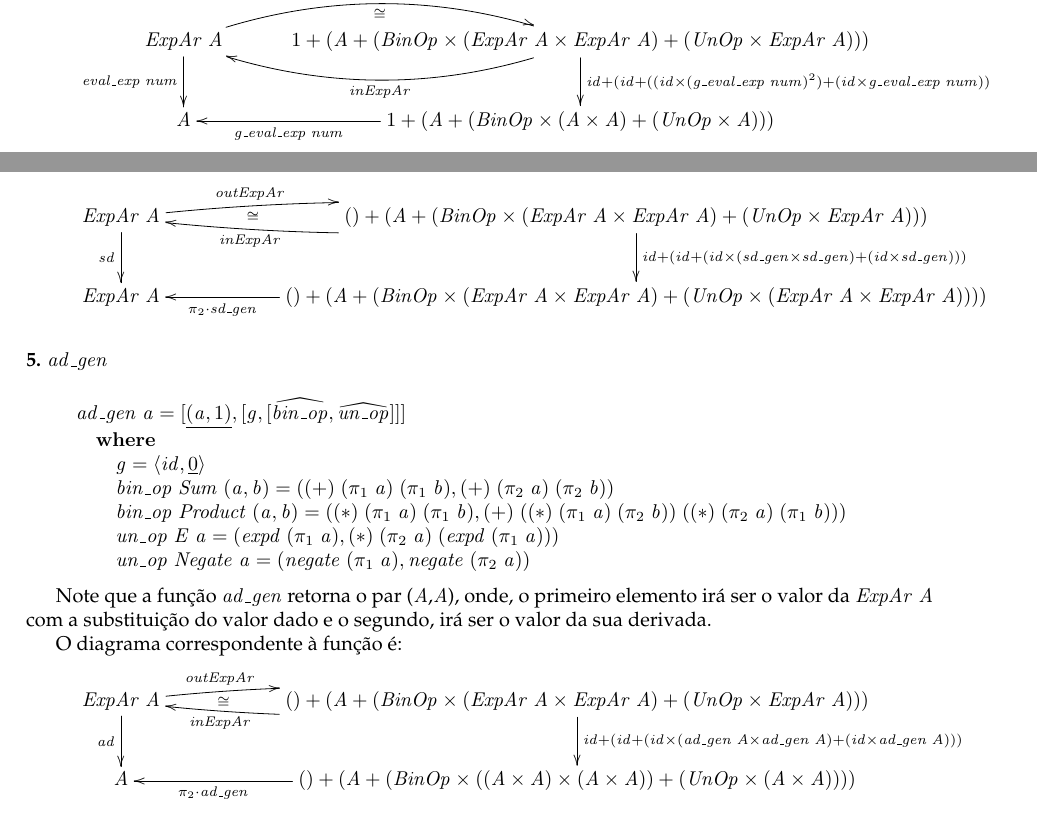
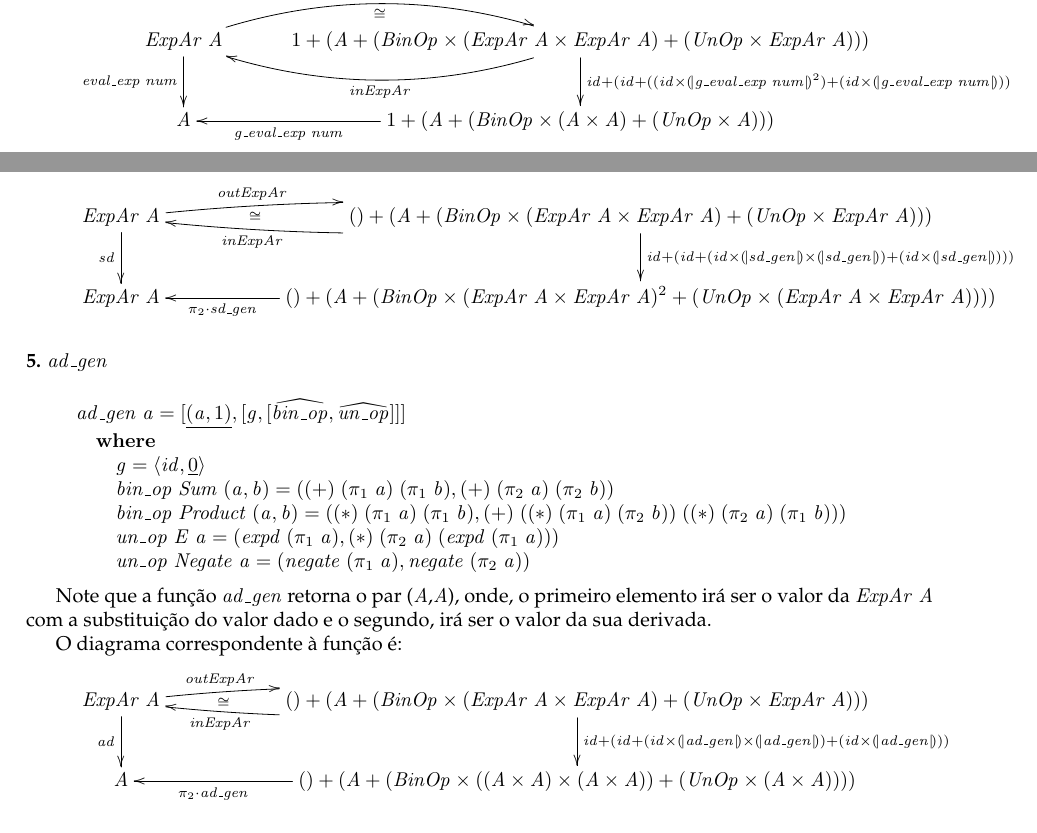
Before and after one commit to Mariii-23/Programming_Calculus_20-21, a LaTeX document (app/cp2021t.tex): two parts of pages 14 and 16 of 22, joined at a grey line, cut so that both start at the same text. Compiled offline with pdfLaTeX.

Commit message:
erros corrigidos

```diff
--- a/app/cp2021t.tex
+++ b/app/cp2021t.tex
@@ -1732,7 +1732,7 @@ E o seu diagrama:
           \ar@/^1.600pc/[r]^-{\ensuremath{\Varid{outExpAr}}} _-\cong
 &
    \ensuremath{\mathrm{1}\mathbin{+}(\Conid{A}\mathbin{+}(\Conid{BinOp}}\times\ensuremath{(\Conid{ExpAr}\;\Conid{A}}\times\ensuremath{\Conid{ExpAr}\;\Conid{A})\mathbin{+}(\Conid{UnOp}}\times\ensuremath{\Conid{ExpAr}\;\Conid{A})))}
-          \ar[d]^{\ensuremath{\Varid{id}\mathbin{+}(\Varid{id}\mathbin{+}((\Varid{id}}\times\ensuremath{(\Varid{g\char95 eval\char95 exp}\;\Varid{num})}^2\ensuremath{)\mathbin{+}(\Varid{id}}\times\ensuremath{\Varid{g\char95 eval\char95 exp}\;\Varid{num}))}}
+          \ar[d]^{\ensuremath{\Varid{id}\mathbin{+}(\Varid{id}\mathbin{+}((\Varid{id}}\times\ensuremath{\cata{\Varid{g\char95 eval\char95 exp}\;\Varid{num}}}^2\ensuremath{)\mathbin{+}(\Varid{id}}\times\ensuremath{\cata{\Varid{g\char95 eval\char95 exp}\;\Varid{num}}))}}
           \ar@/^1.600pc/[l]^-{\ensuremath{\Varid{inExpAr}}}
 \\
     \ensuremath{\Conid{A}}
@@ -1923,12 +1923,12 @@ O diagrama correspondente à função é:
           \ar@/^0.650pc/[r]^-{\ensuremath{\Varid{outExpAr}}} _-\cong
 &
      \ensuremath{()\mathbin{+}(\Conid{A}\mathbin{+}(\Conid{BinOp}} \times\ensuremath{(\Conid{ExpAr}\;\Conid{A}}\times\ensuremath{\Conid{ExpAr}\;\Conid{A})\mathbin{+}(\Conid{UnOp}}\times\ensuremath{\Conid{ExpAr}\;\Conid{A})))}
-          \ar[d]^{\ensuremath{\Varid{id}\mathbin{+}(\Varid{id}\mathbin{+}(\Varid{id}}\times\ensuremath{(\Varid{sd\char95 gen}}\times\ensuremath{\Varid{sd\char95 gen})\mathbin{+}(\Varid{id}}\times\ensuremath{\Varid{sd\char95 gen})))}}
+          \ar[d]^{\ensuremath{\Varid{id}\mathbin{+}(\Varid{id}\mathbin{+}(\Varid{id}}\times\ensuremath{\cata{\Varid{sd\char95 gen}}}\times\ensuremath{\cata{\Varid{sd\char95 gen}})\mathbin{+}(\Varid{id}}\times\ensuremath{\cata{\Varid{sd\char95 gen}})))}}
           \ar@/^0.650pc/[l]^-{\ensuremath{\Varid{inExpAr}}}
 \\
     \ensuremath{\Conid{ExpAr}\;\Conid{A}}
 &
-   \ensuremath{()\mathbin{+}(\Conid{A}\mathbin{+}(\Conid{BinOp}} \times\ensuremath{(\Conid{ExpAr}\;\Conid{A}}\times\ensuremath{\Conid{ExpAr}\;\Conid{A})\mathbin{+}(\Conid{UnOp}}\times\ensuremath{(\Conid{ExpAr}\;\Conid{A}}\times\ensuremath{\Conid{ExpAr}\;\Conid{A}))))}
+   \ensuremath{()\mathbin{+}(\Conid{A}\mathbin{+}(\Conid{BinOp}} \times\ensuremath{(\Conid{ExpAr}\;\Conid{A}}\times\ensuremath{\Conid{ExpAr}\;\Conid{A})}^2\ensuremath{\mathbin{+}(\Conid{UnOp}}\times\ensuremath{(\Conid{ExpAr}\;\Conid{A}}\times\ensuremath{\Conid{ExpAr}\;\Conid{A}))))}
           \ar[l]^-{\ensuremath{\p2\comp \Varid{sd\char95 gen}}}
 }
 \end{eqnarray*}
@@ -1991,7 +1991,7 @@ O diagrama correspondente à função é:
           \ar@/^0.600pc/[r]^-{\ensuremath{\Varid{outExpAr}}} _-\cong
 &
      \ensuremath{()\mathbin{+}(\Conid{A}\mathbin{+}(\Conid{BinOp}} \times\ensuremath{(\Conid{ExpAr}\;\Conid{A}}\times\ensuremath{\Conid{ExpAr}\;\Conid{A})\mathbin{+}(\Conid{UnOp}}\times\ensuremath{\Conid{ExpAr}\;\Conid{A})))}
-          \ar[d]^{\ensuremath{\Varid{id}\mathbin{+}(\Varid{id}\mathbin{+}(\Varid{id}}\times\ensuremath{(\Varid{ad\char95 gen}\;\Conid{A}}\times\ensuremath{\Varid{ad\char95 gen}\;\Conid{A})\mathbin{+}(\Varid{id}}\times\ensuremath{\Varid{ad\char95 gen}\;\Conid{A})))}}
+          \ar[d]^{\ensuremath{\Varid{id}\mathbin{+}(\Varid{id}\mathbin{+}(\Varid{id}}\times\ensuremath{\cata{\Varid{ad\char95 gen}}}\times\ensuremath{\cata{\Varid{ad\char95 gen}})\mathbin{+}(\Varid{id}}\times\ensuremath{\cata{\Varid{ad\char95 gen}}))}}
           \ar@/^0.600pc/[l]^-{\ensuremath{\Varid{inExpAr}}}
 \\
     \ensuremath{\Conid{A}}
```
Also changed, not shown: app/CP_Grupo_34/cp2021t.pdf, app/cp2021t.pdf, app/cp2021t.tex (4 more changed lines), 5 other files.
